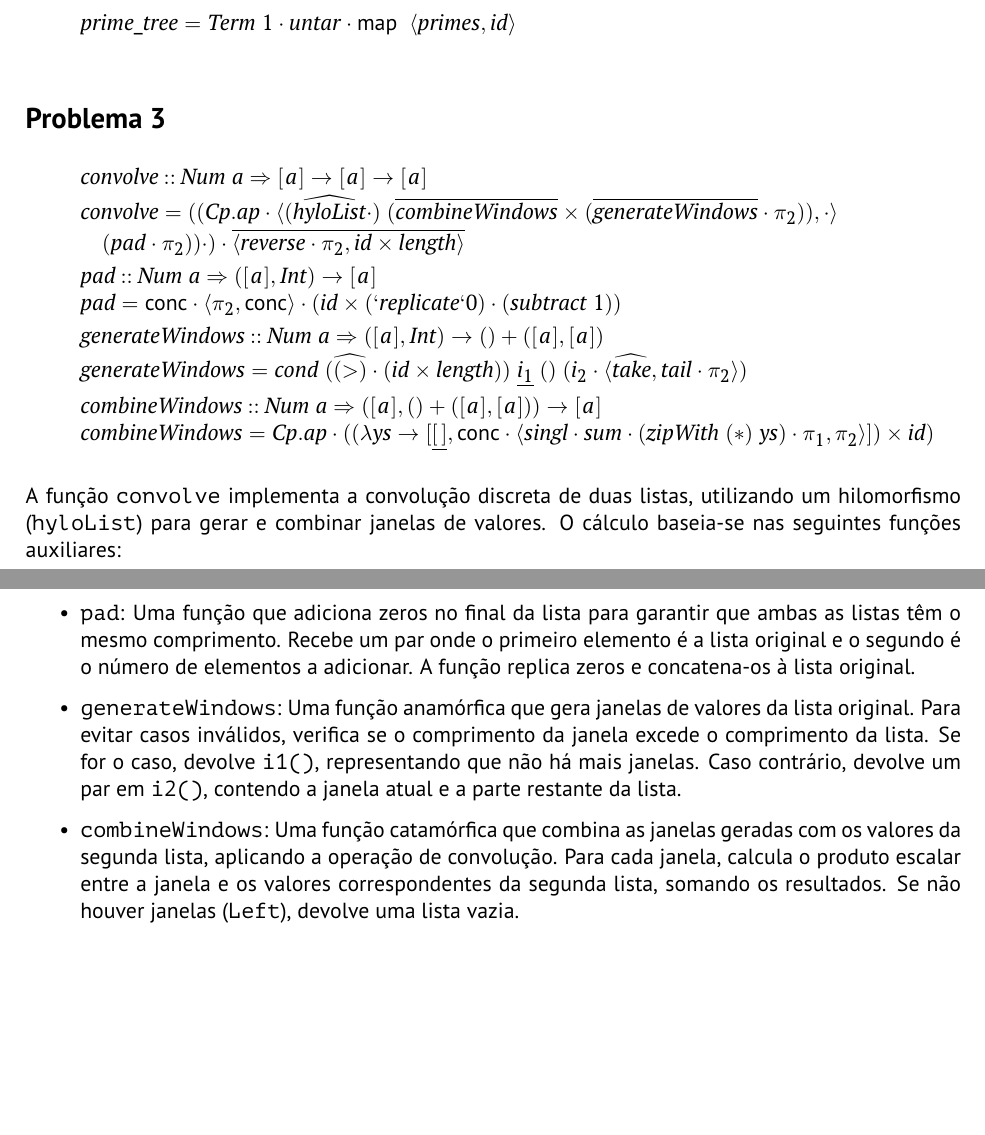
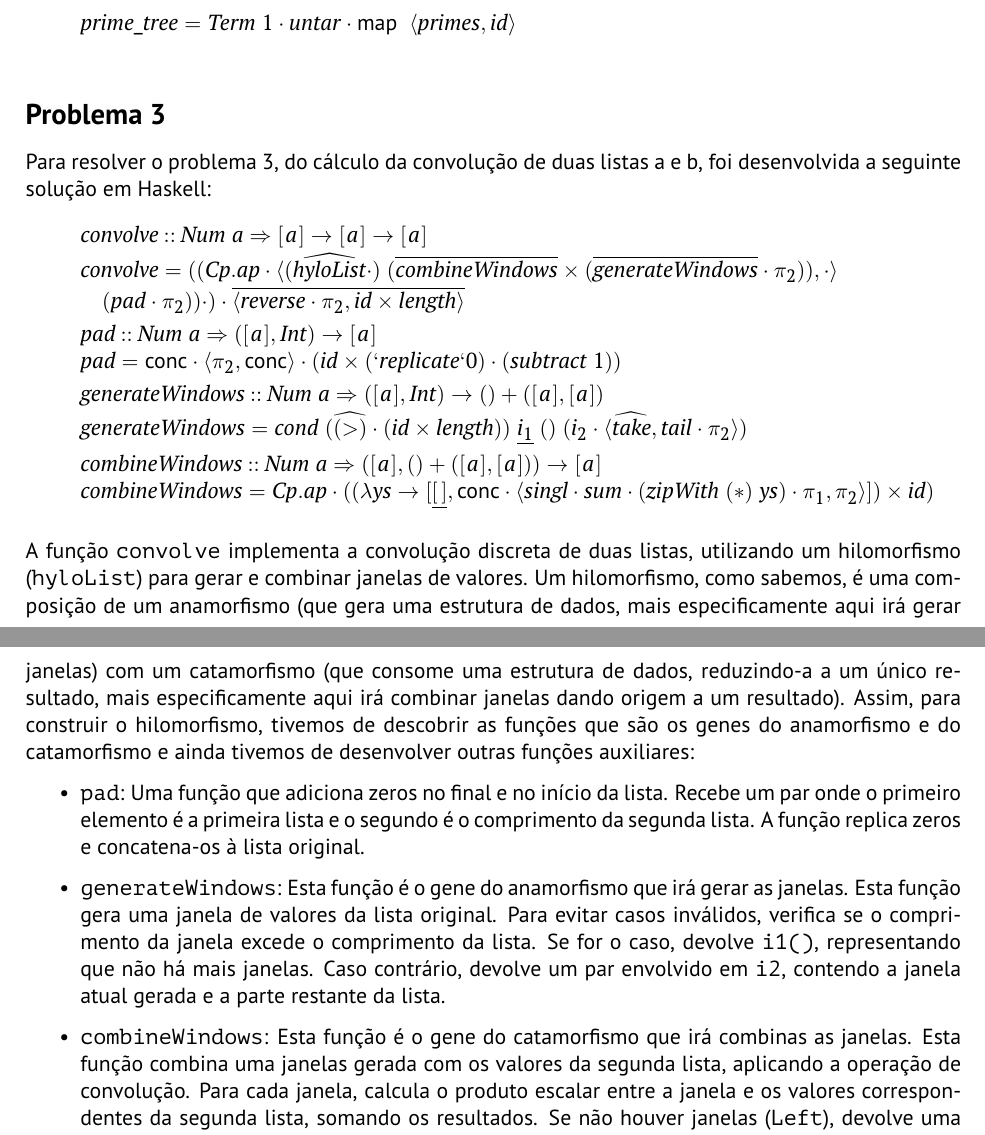
Before and after one commit to A104445/cp2425t, a LaTeX document (cp2425t.tex): two parts of pages 10 and 11 of 14, joined at a grey line, cut so that both start at the same text, the shorter picture padded with empty space. Compiled offline with pdfLaTeX.

Commit message:
Relatorio

```diff
--- a/cp2425t.tex
+++ b/cp2425t.tex
@@ -841,6 +841,7 @@ Segunda parte:
 \end{hscode}\resethooks
 
 \subsection*{Problema 3}
+Para resolver o problema 3, do cálculo da convolução de duas listas a e b, foi desenvolvida a seguinte solução em Haskell:
 
 \begin{hscode}\SaveRestoreHook
 \column{B}{@{}>{\hspre}l<{\hspost}@{}}%
@@ -867,14 +868,14 @@ Segunda parte:
 \ColumnHook
 \end{hscode}\resethooks
 
-\noindent A função \texttt{convolve} implementa a convolução discreta de duas listas, utilizando um hilomorfismo (\texttt{hyloList}) para gerar e combinar janelas de valores. O cálculo baseia-se nas seguintes funções auxiliares:
+\noindent A função \texttt{convolve} implementa a convolução discreta de duas listas, utilizando um hilomorfismo (\texttt{hyloList}) para gerar e combinar janelas de valores. Um hilomorfismo, como sabemos, é uma composição de um anamorfismo (que gera uma estrutura de dados, mais especificamente aqui irá gerar janelas) com um catamorfismo (que consome uma estrutura de dados, reduzindo-a a um único resultado, mais especificamente aqui irá combinar janelas dando origem a um resultado). Assim, para construir o hilomorfismo, tivemos de descobrir as funções que são os genes do anamorfismo e do catamorfismo e ainda tivemos de desenvolver outras funções auxiliares:
 
 \begin{itemize}
-    \item \texttt{pad}: Uma função que adiciona zeros no final da lista para garantir que ambas as listas têm o mesmo comprimento. Recebe um par onde o primeiro elemento é a lista original e o segundo é o número de elementos a adicionar. A função replica zeros e concatena-os à lista original.
+    \item \texttt{pad}: Uma função que adiciona zeros no final e no início da lista. Recebe um par onde o primeiro elemento é a primeira lista e o segundo é o comprimento da segunda lista. A função replica zeros e concatena-os à lista original.
 
-    \item \texttt{generateWindows}: Uma função anamórfica que gera janelas de valores da lista original. Para evitar casos inválidos, verifica se o comprimento da janela excede o comprimento da lista. Se for o caso, devolve \texttt{i1()}, representando que não há mais janelas. Caso contrário, devolve um par em \texttt{i2()}, contendo a janela atual e a parte restante da lista.
+    \item \texttt{generateWindows}: Esta função é o gene do anamorfismo que irá gerar as janelas. Esta função gera uma janela de valores da lista original. Para evitar casos inválidos, verifica se o comprimento da janela excede o comprimento da lista. Se for o caso, devolve \texttt{i1()}, representando que não há mais janelas. Caso contrário, devolve um par envolvido em \texttt{i2}, contendo a janela atual gerada e a parte restante da lista.
 
-    \item \texttt{combineWindows}: Uma função catamórfica que combina as janelas geradas com os valores da segunda lista, aplicando a operação de convolução. Para cada janela, calcula o produto escalar entre a janela e os valores correspondentes da segunda lista, somando os resultados. Se não houver janelas (\texttt{Left}), devolve uma lista vazia.
+    \item \texttt{combineWindows}: Esta função é o gene do catamorfismo que irá combinas as janelas. Esta função combina uma janelas gerada com os valores da segunda lista, aplicando a operação de convolução. Para cada janela, calcula o produto escalar entre a janela e os valores correspondentes da segunda lista, somando os resultados. Se não houver janelas (\texttt{Left}), devolve uma lista vazia.
 \end{itemize}
 
 \noindent A função \texttt{convolve} aplica estas operações para calcular a convolução discreta, gerando uma nova lista onde cada elemento é o resultado da combinação das janelas com os valores da segunda lista.
```
Also changed, not shown: cp2425t.pdf, 2 other files.
